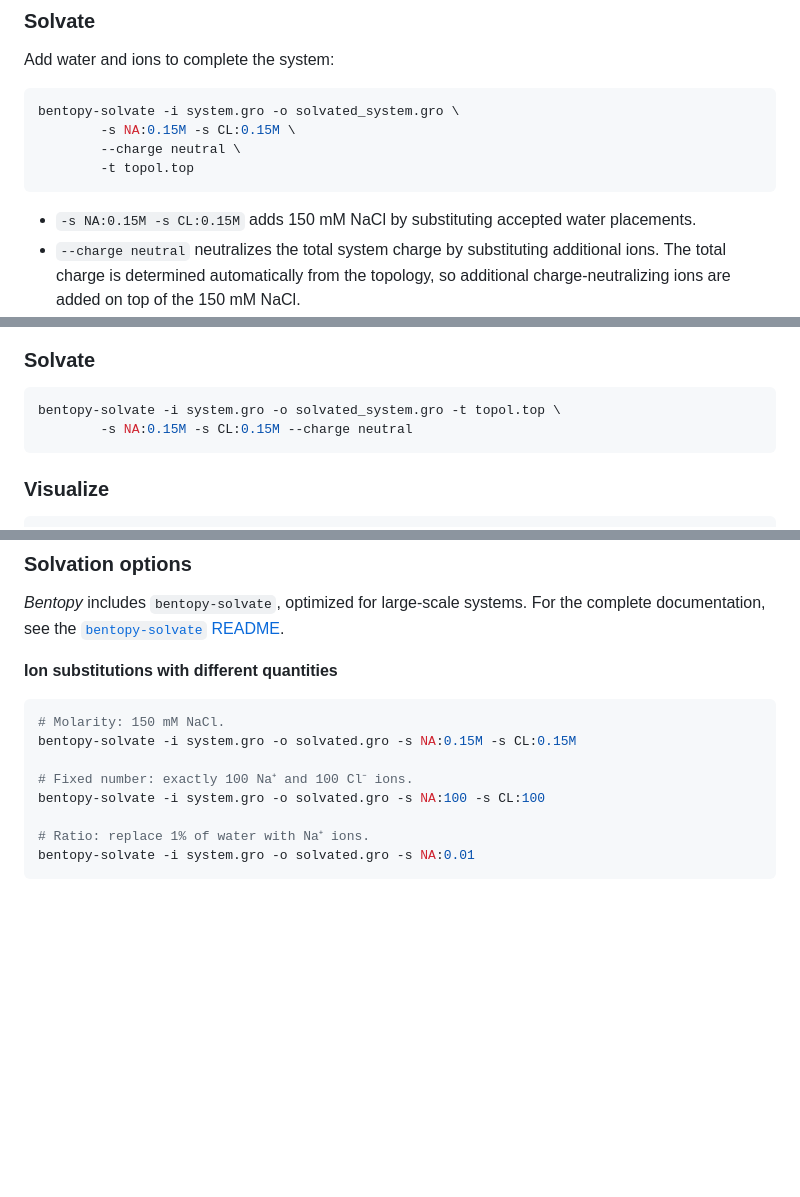
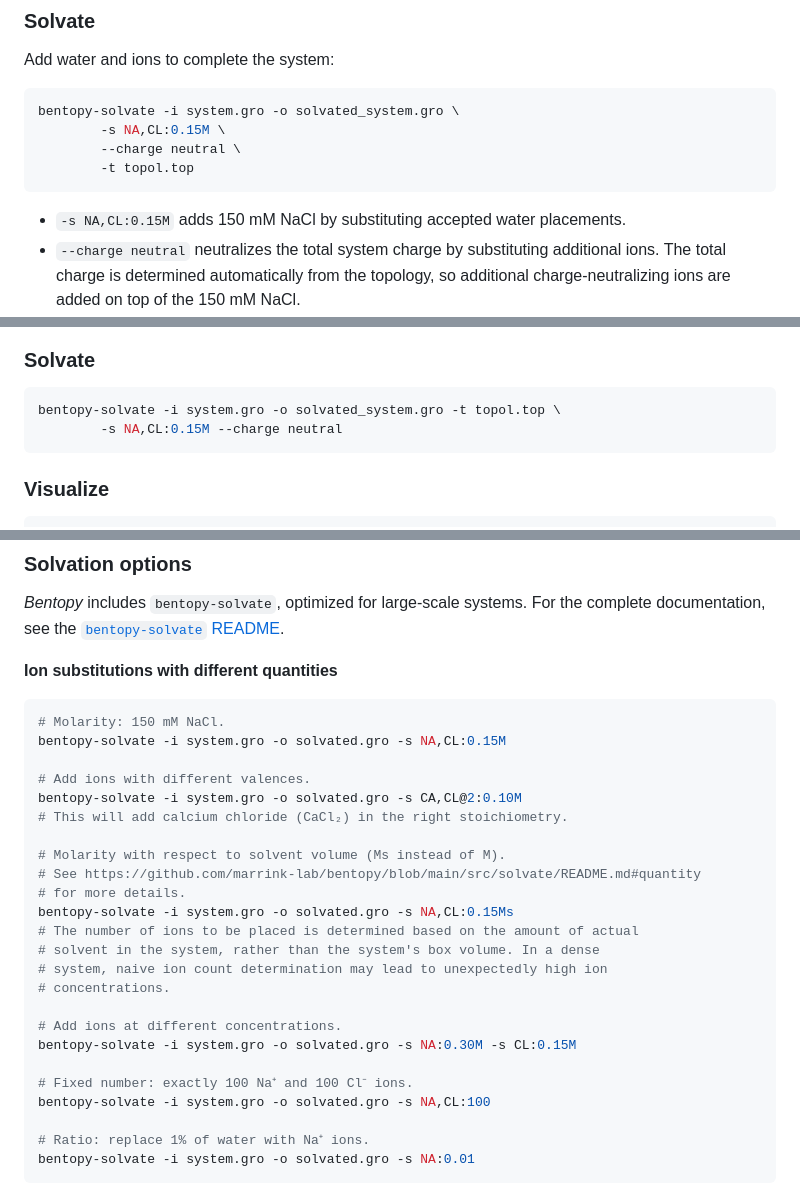
Before and after one commit to Luthey-Schulten-Lab/SummerSchool_2026, a Markdown page: Martini/05_packing_biomolecular_systems/tutorial.md, 3 parts joined by grey strips. Rendered like a GitHub page; blank space fills up the shorter version.

Commit message:
Bentopy: Update usage and explanation of bentopy-solvate

````diff
--- a/Martini/05_packing_biomolecular_systems/tutorial.md
+++ b/Martini/05_packing_biomolecular_systems/tutorial.md
@@ -145,12 +145,12 @@ Add water and ions to complete the system:
 
 ```sh
 bentopy-solvate -i system.gro -o solvated_system.gro \
-        -s NA:0.15M -s CL:0.15M \
+        -s NA,CL:0.15M \
         --charge neutral \
         -t topol.top
 ```
 
-- `-s NA:0.15M -s CL:0.15M` adds 150 mM NaCl by substituting accepted water placements.
+- `-s NA,CL:0.15M` adds 150 mM NaCl by substituting accepted water placements.
 - `--charge neutral` neutralizes the total system charge by substituting additional ions. The total charge is determined automatically from the topology, so additional charge-neutralizing ions are added on top of the 150 mM NaCl.
 - `-t topol.top` appends the solvent contents to the topology.
 
@@ -378,7 +378,7 @@ echo "POPC    5408" >> topol.top
 
 ```sh
 bentopy-solvate -i system.gro -o solvated_system.gro -t topol.top \
-        -s NA:0.15M -s CL:0.15M --charge neutral
+        -s NA,CL:0.15M --charge neutral
 ```
 
 ### Visualize
@@ -602,10 +602,26 @@ For the complete documentation, see the
 
 ```sh
 # Molarity: 150 mM NaCl.
-bentopy-solvate -i system.gro -o solvated.gro -s NA:0.15M -s CL:0.15M
+bentopy-solvate -i system.gro -o solvated.gro -s NA,CL:0.15M
+
+# Add ions with different valences.
+bentopy-solvate -i system.gro -o solvated.gro -s CA,CL@2:0.10M
+# This will add calcium chloride (CaCl₂) in the right stoichiometry.
+
+# Molarity with respect to solvent volume (Ms instead of M).
+# See https://github.com/marrink-lab/bentopy/blob/main/src/solvate/README.md#quantity
+# for more details.
+bentopy-solvate -i system.gro -o solvated.gro -s NA,CL:0.15Ms
+# The number of ions to be placed is determined based on the amount of actual
+# solvent in the system, rather than the system's box volume. In a dense
+# system, naive ion count determination may lead to unexpectedly high ion
+# concentrations.
+
+# Add ions at different concentrations.
+bentopy-solvate -i system.gro -o solvated.gro -s NA:0.30M -s CL:0.15M
 
 # Fixed number: exactly 100 Na⁺ and 100 Cl⁻ ions.
-bentopy-solvate -i system.gro -o solvated.gro -s NA:100 -s CL:100
+bentopy-solvate -i system.gro -o solvated.gro -s NA,CL:100
 
 # Ratio: replace 1% of water with Na⁺ ions.
 bentopy-solvate -i system.gro -o solvated.gro -s NA:0.01
````
Also changed, not shown: other parts of Martini/05_packing_biomolecular_systems/tutorial.md (+1 -1 lines).
